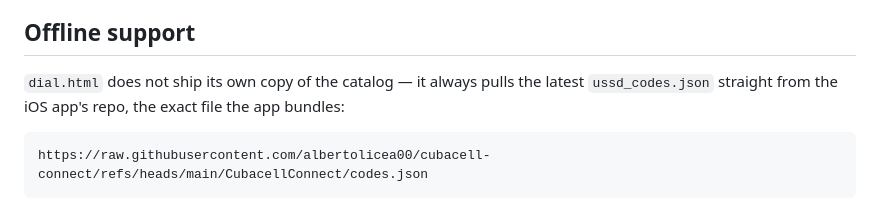
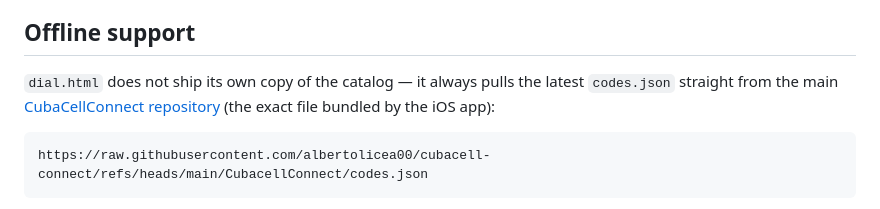
Before and after one commit to albertolicea00/CubaCellConnect-web, a Markdown page: README.md, the part around the change. Rendered like a GitHub page.

Commit message:
fix: update reference to USSD codes JSON file in README for clarity

````diff
--- a/README.md
+++ b/README.md
@@ -42,7 +42,7 @@ On iOS Safari (detected via UA / `MacIntel` + multi-touch, not standalone yet),
 
 ## Offline support
 
-`dial.html` does not ship its own copy of the catalog — it always pulls the latest `ussd_codes.json` straight from the iOS app's repo, the exact file the app bundles:
+`dial.html` does not ship its own copy of the catalog — it always pulls the latest `codes.json` straight from the main [CubaCellConnect repository](https://github.com/albertolicea00/cubacell-connect) (the exact file bundled by the iOS app):
 
 ```
 https://raw.githubusercontent.com/albertolicea00/cubacell-connect/refs/heads/main/CubacellConnect/codes.json
````
